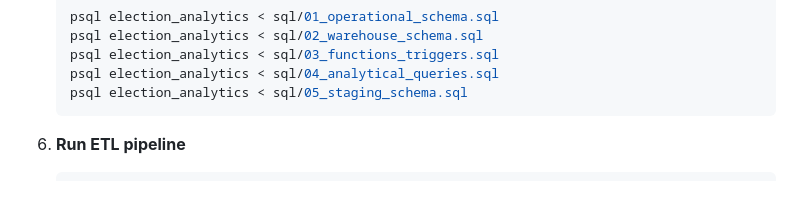
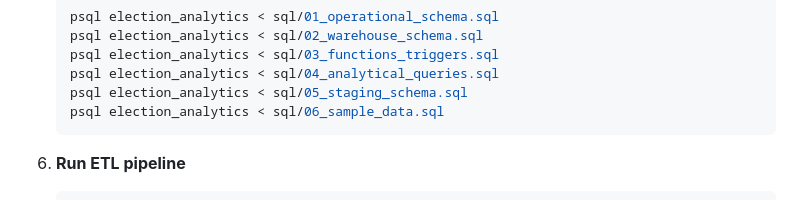
Before and after one commit to up202107918/TABD, a Markdown page: README.md, the part around the change. Drawn GitHub-style.

Commit message:
Added new SQL command line (06_sampled_data.sql)

````diff
--- a/README.md
+++ b/README.md
@@ -95,6 +95,7 @@ election_analytics_platform/
    psql election_analytics < sql/03_functions_triggers.sql
    psql election_analytics < sql/04_analytical_queries.sql
    psql election_analytics < sql/05_staging_schema.sql
+   psql election_analytics < sql/06_sample_data.sql
    ```
 
 6. **Run ETL pipeline**
````
